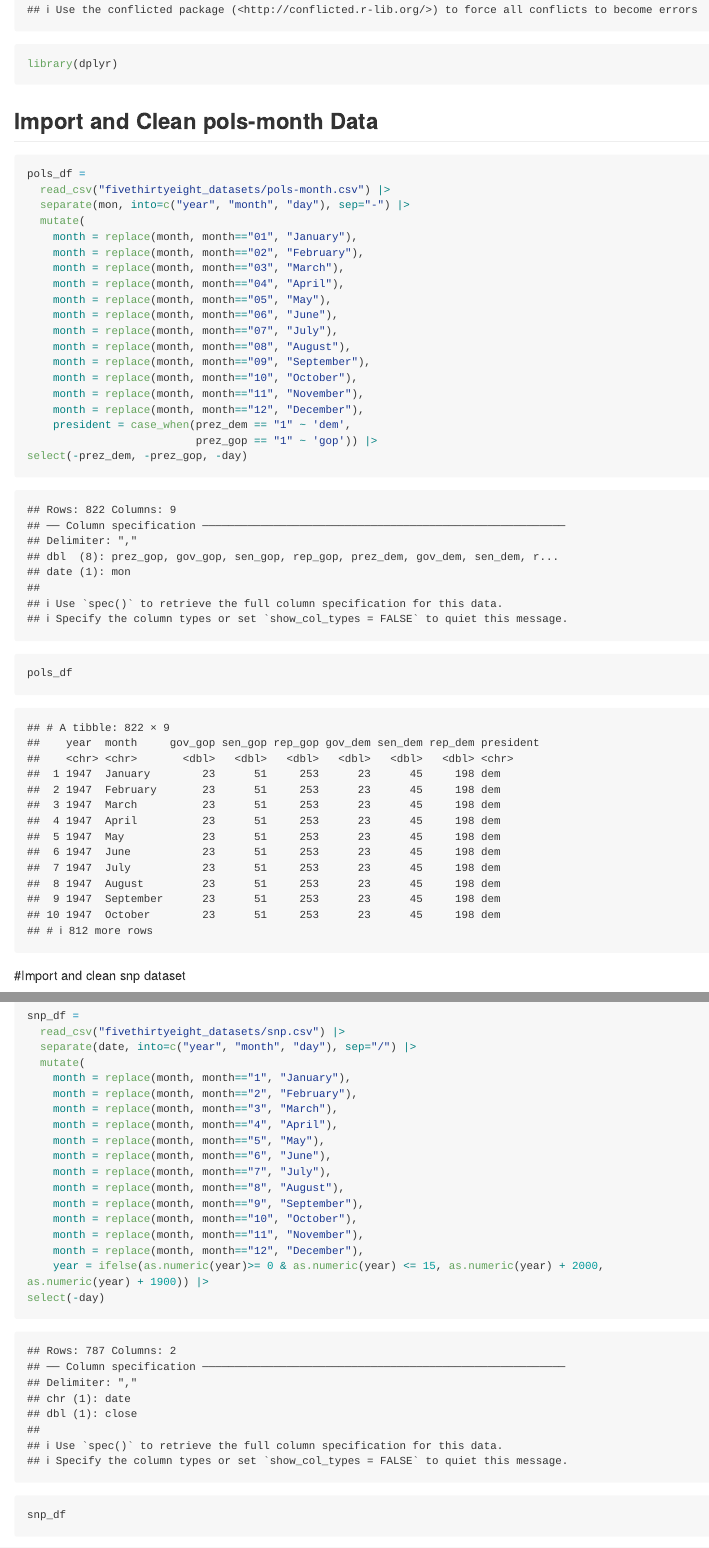
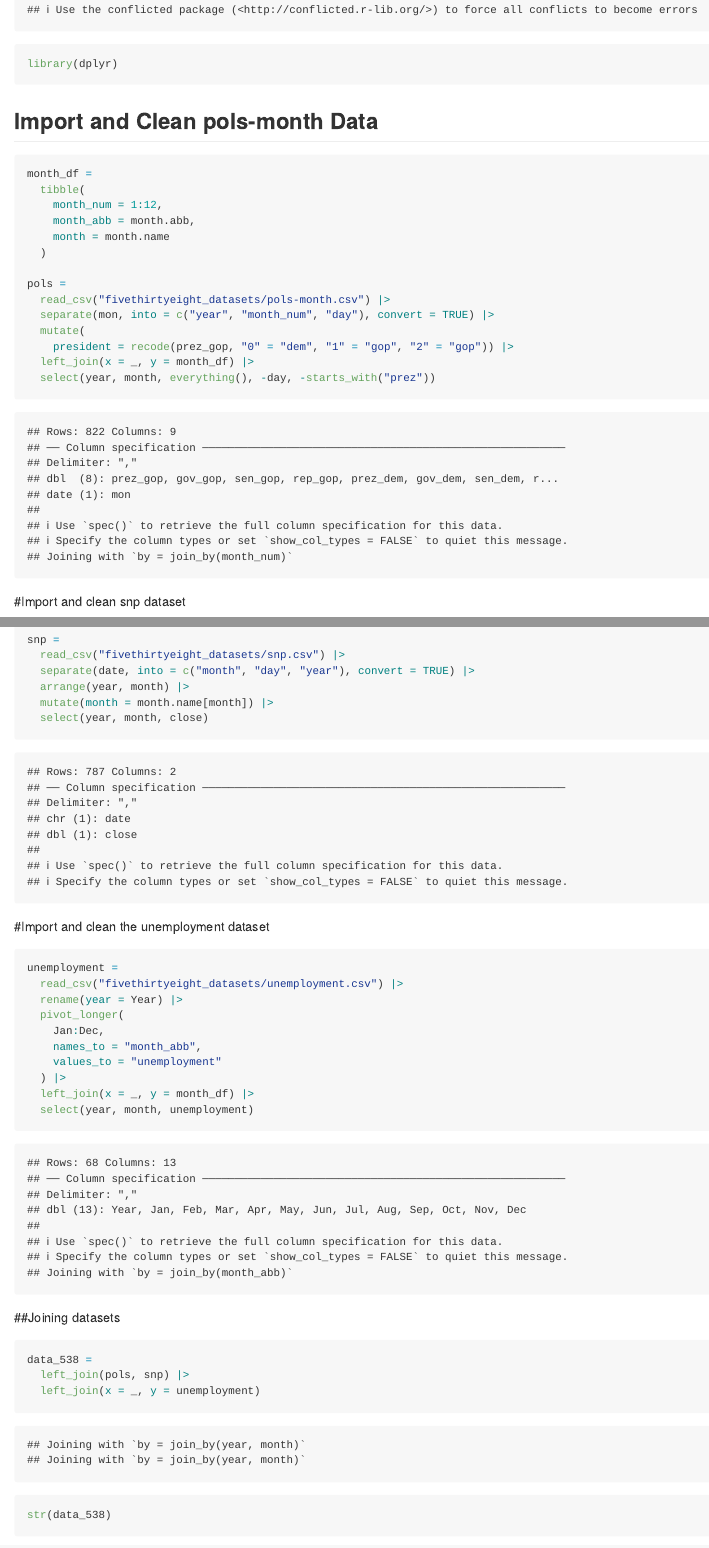
Before and after one commit to julietrowe816/p8105_hw2_jer2243, an R Markdown document (p8105_hw2_jer2243.Rmd): the page in a window 1100 px wide, from 520 px down, and a second part further down, joined at a grey line. Rendered offline with R 4.5, knitr and Pandoc, with nearby package versions; some code elsewhere in the file could not run offline; long lines of code are wrapped.

Commit message:
finalizing question 1

````diff
--- a/p8105_hw2_jer2243.Rmd
+++ b/p8105_hw2_jer2243.Rmd
@@ -16,52 +16,31 @@ library(dplyr)
 
 ## Import and Clean pols-month Data
 
-```{r setup}
-pols_df =
+```{r clean_538_pols}
+month_df =
+  tibble(
+    month_num = 1:12,
+    month_abb = month.abb,
+    month = month.name
+  )
+
+pols =
   read_csv("fivethirtyeight_datasets/pols-month.csv") |>
-  separate(mon, into=c("year", "month", "day"), sep="-") |>
+  separate(mon, into = c("year", "month_num", "day"), convert = TRUE) |>
   mutate(
-    month = replace(month, month=="01", "January"),
-    month = replace(month, month=="02", "February"),
-    month = replace(month, month=="03", "March"),
-    month = replace(month, month=="04", "April"),
-    month = replace(month, month=="05", "May"),
-    month = replace(month, month=="06", "June"),
-    month = replace(month, month=="07", "July"),
-    month = replace(month, month=="08", "August"),
-    month = replace(month, month=="09", "September"),
-    month = replace(month, month=="10", "October"),
-    month = replace(month, month=="11", "November"),
-    month = replace(month, month=="12", "December"),
-    president = case_when(prez_dem == "1" ~ 'dem',
-                          prez_gop == "1" ~ 'gop')) |>
-select(-prez_dem, -prez_gop, -day)
-
-pols_df
+    president = recode(prez_gop, "0" = "dem", "1" = "gop", "2" = "gop")) |>
+  left_join(x = _, y = month_df) |>
+  select(year, month, everything(), -day, -starts_with("prez"))
 ```
 
 #Import and clean snp dataset
 
 ```{r}
-snp_df =
+snp =
   read_csv("fivethirtyeight_datasets/snp.csv") |>
-  separate(date, into=c("year", "month", "day"), sep="/") |>
-  mutate(
-    month = replace(month, month=="1", "January"),
-    month = replace(month, month=="2", "February"),
-    month = replace(month, month=="3", "March"),
-    month = replace(month, month=="4", "April"),
-    month = replace(month, month=="5", "May"),
-    month = replace(month, month=="6", "June"),
-    month = replace(month, month=="7", "July"),
-    month = replace(month, month=="8", "August"),
-    month = replace(month, month=="9", "September"),
-    month = replace(month, month=="10", "October"),
-    month = replace(month, month=="11", "November"),
-    month = replace(month, month=="12", "December"),
-    year = ifelse(as.numeric(year)>= 0 & as.numeric(year) <= 15, as.numeric(year) + 2000, as.numeric(year) + 1900)) |>
-select(-day)
-
-snp_df
+  separate(date, into = c("month", "day", "year"), convert = TRUE) |>
+  arrange(year, month) |>
+  mutate(month = month.name[month]) |>
+  select(year, month, close)
 ```
 
@@ -69 +50,4 @@ snp_df
 ```{r}
+unemployment =
+  read_csv("fivethirtyeight_datasets/unemployment.csv") |>
+  rename(year = Year) |>
@@ -74 +54,7 @@ unemployment_tidy_data =
   pivot_longer(
+    Jan:Dec,
+    names_to = "month_abb",
+    values_to = "unemployment"
+  ) |>
+  left_join(x = _, y = month_df) |>
+  select(year, month, unemployment)
@@ -100 +64,5 @@ unemployment_tidy_data
 ##Joining datasets
+```{r merge_538}
+data_538 =
+  left_join(pols, snp) |>
+  left_join(x = _, y = unemployment)
@@ -104 +69,2 @@ pols_df |>
 
+str(data_538)
````
Also changed, not shown: p8105_hw2_jer2243.md, p8105_hw2_jer2243.Rmd (38 more changed lines).
